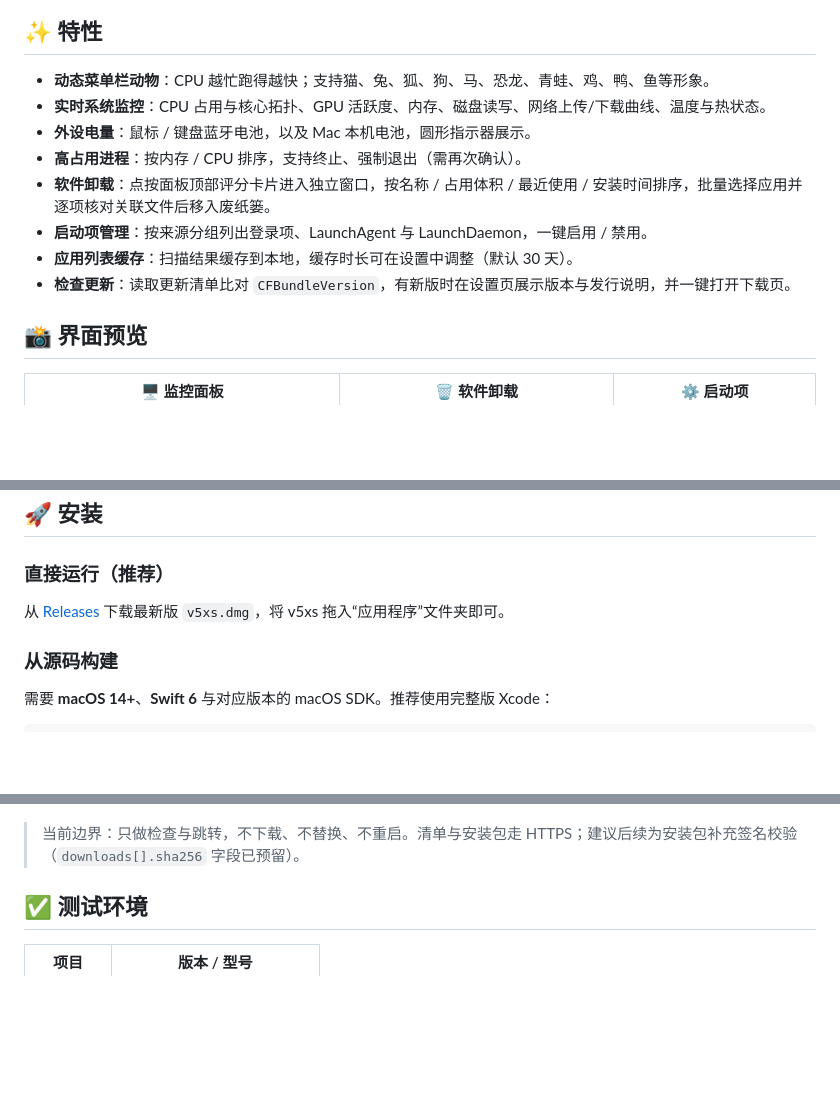
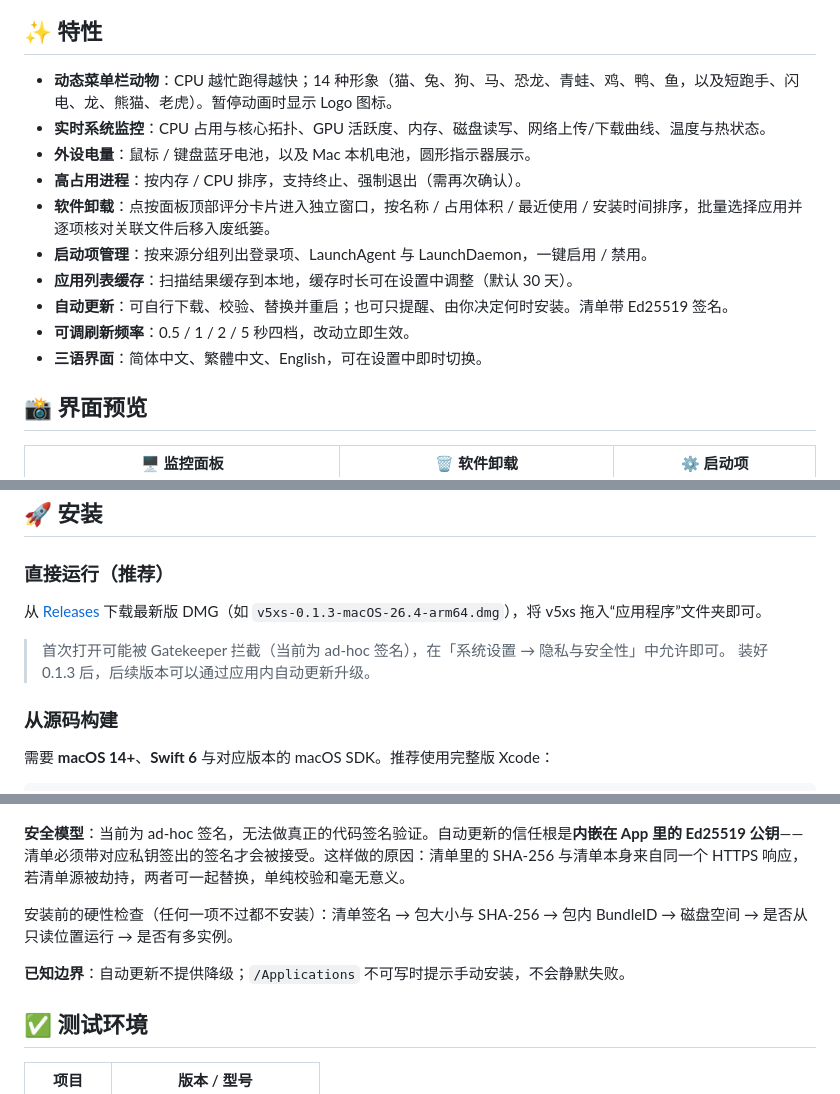
Before and after one commit to zyw/v5xs, a Markdown page: README.md, 3 parts joined by grey strips. GitHub-like rendering; blank space fills up the shorter version.

```diff
--- a/README.md
+++ b/README.md
@@ -12,14 +12,16 @@ v5xs 是一款用 SwiftUI + AppKit 编写的 macOS 菜单栏系统监控工具
 
 ## ✨ 特性
 
-- **动态菜单栏动物**：CPU 越忙跑得越快；支持猫、兔、狐、狗、马、恐龙、青蛙、鸡、鸭、鱼等形象。
+- **动态菜单栏动物**：CPU 越忙跑得越快；14 种形象（猫、兔、狗、马、恐龙、青蛙、鸡、鸭、鱼，以及短跑手、闪电、龙、熊猫、老虎）。暂停动画时显示 Logo 图标。
 - **实时系统监控**：CPU 占用与核心拓扑、GPU 活跃度、内存、磁盘读写、网络上传/下载曲线、温度与热状态。
 - **外设电量**：鼠标 / 键盘蓝牙电池，以及 Mac 本机电池，圆形指示器展示。
 - **高占用进程**：按内存 / CPU 排序，支持终止、强制退出（需再次确认）。
 - **软件卸载**：点按面板顶部评分卡片进入独立窗口，按名称 / 占用体积 / 最近使用 / 安装时间排序，批量选择应用并逐项核对关联文件后移入废纸篓。
 - **启动项管理**：按来源分组列出登录项、LaunchAgent 与 LaunchDaemon，一键启用 / 禁用。
 - **应用列表缓存**：扫描结果缓存到本地，缓存时长可在设置中调整（默认 30 天）。
-- **检查更新**：读取更新清单比对 `CFBundleVersion`，有新版时在设置页展示版本与发行说明，并一键打开下载页。
+- **自动更新**：可自行下载、校验、替换并重启；也可只提醒、由你决定何时安装。清单带 Ed25519 签名。
+- **可调刷新频率**：0.5 / 1 / 2 / 5 秒四档，改动立即生效。
+- **三语界面**：简体中文、繁體中文、English，可在设置中即时切换。
 
 ## 📸 界面预览
 
@@ -34,7 +36,10 @@ v5xs 是一款用 SwiftUI + AppKit 编写的 macOS 菜单栏系统监控工具
 
 ### 直接运行（推荐）
 
-从 [Releases](../../releases) 下载最新版 `v5xs.dmg`，将 v5xs 拖入“应用程序”文件夹即可。
+从 [Releases](../../releases) 下载最新版 DMG（如 `v5xs-0.1.3-macOS-26.4-arm64.dmg`），将 v5xs 拖入“应用程序”文件夹即可。
+
+> 首次打开可能被 Gatekeeper 拦截（当前为 ad-hoc 签名），在「系统设置 → 隐私与安全性」中允许即可。
+> 装好 0.1.3 后，后续版本可以通过应用内自动更新升级。
 
 ### 从源码构建
 
@@ -100,7 +106,11 @@ v5xs 可以自己下载新版、校验、替换并重启，也可以只提醒、
   <img src="docs/update-section.png" width="420" alt="设置页的更新分区" />
 </p>
 
-> 当前边界：只做检查与跳转，不下载、不替换、不重启。清单与安装包走 HTTPS；建议后续为安装包补充签名校验（`downloads[].sha256` 字段已预留）。
+**安全模型**：当前为 ad-hoc 签名，无法做真正的代码签名验证。自动更新的信任根是**内嵌在 App 里的 Ed25519 公钥**——清单必须带对应私钥签出的签名才会被接受。这样做的原因：清单里的 SHA-256 与清单本身来自同一个 HTTPS 响应，若清单源被劫持，两者可一起替换，单纯校验和毫无意义。
+
+安装前的硬性检查（任何一项不过都不安装）：清单签名 → 包大小与 SHA-256 → 包内 BundleID → 磁盘空间 → 是否从只读位置运行 → 是否有多实例。
+
+**已知边界**：自动更新不提供降级；`/Applications` 不可写时提示手动安装，不会静默失败。
 
 ## ✅ 测试环境
 
```
Also changed, not shown: other parts of README.md (+6 -3 lines), README_EN.md (+32 -12 lines).
